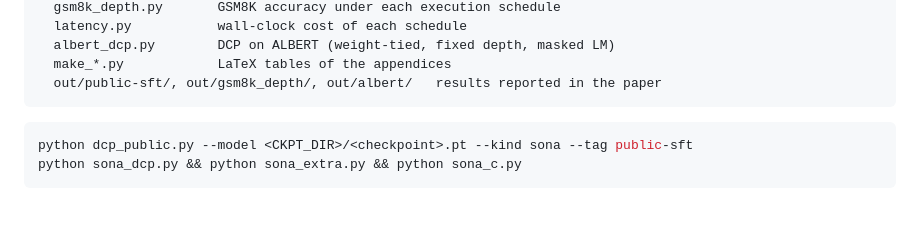
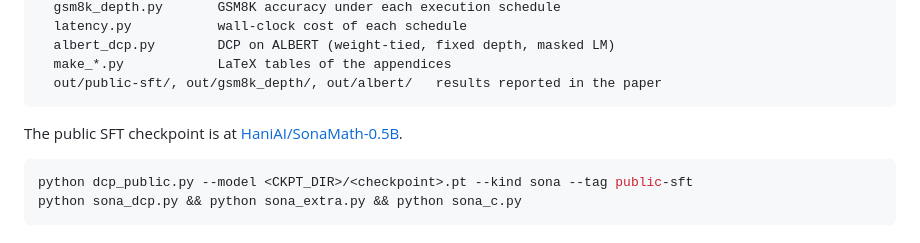
Before and after one commit to dauhavanHaniAI/depth-control-protocol, a Markdown page: README.md, the part around the change. Rendered like a GitHub page; blank space fills up the shorter version.

Commit message:
README: link the public checkpoint

````diff
--- a/README.md
+++ b/README.md
@@ -81,6 +81,8 @@ public/
   out/public-sft/, out/gsm8k_depth/, out/albert/   results reported in the paper
 ```
 
+The public SFT checkpoint is at [HaniAI/SonaMath-0.5B](https://huggingface.co/HaniAI/SonaMath-0.5B).
+
 ```bash
 python dcp_public.py --model <CKPT_DIR>/<checkpoint>.pt --kind sona --tag public-sft
 python sona_dcp.py && python sona_extra.py && python sona_c.py
````
